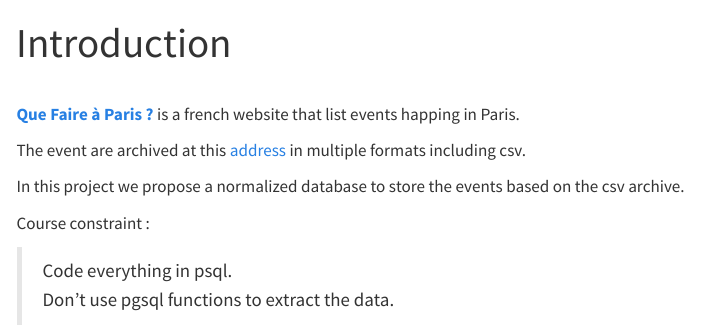
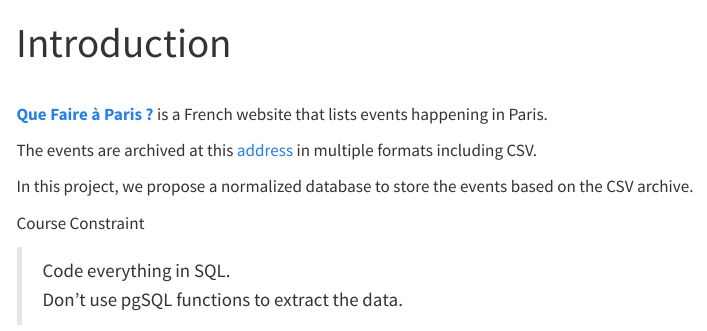
Before and after one commit to Ophiase/DataBase-Project-IFEBY140, a Quarto document (report/index.qmd): the page in a window 1100 px wide, from its top. Rendered offline with R 4.5, knitr and Pandoc in place of Quarto, with nearby package versions; menus at the side of the page are left out.

Commit message:
fix: typo in doc

```diff
--- a/report/index.qmd
+++ b/report/index.qmd
@@ -2,13 +2,13 @@
 title: Introduction
 ---
 \
-**[Que Faire à Paris ?](https://www.paris.fr/quefaire)** is a french website that list events happing in Paris.
+**[Que Faire à Paris ?](https://www.paris.fr/quefaire)** is a French website that lists events happening in Paris.
 
-The event are archived at this [address](https://opendata.paris.fr/explore/dataset/que-faire-a-paris-/information/?disjunctive.tags&disjunctive.address_name&disjunctive.address_zipcode&disjunctive.address_city&disjunctive.pmr&disjunctive.blind&disjunctive.deaf&disjunctive.price_type&disjunctive.access_type&disjunctive.programs) in multiple formats including csv.
+The events are archived at this [address](https://opendata.paris.fr/explore/dataset/que-faire-a-paris-/information/?disjunctive.tags&disjunctive.address_name&disjunctive.address_zipcode&disjunctive.address_city&disjunctive.pmr&disjunctive.blind&disjunctive.deaf&disjunctive.price_type&disjunctive.access_type&disjunctive.programs) in multiple formats including CSV.
 
-In this project we propose a normalized database to store the events based on the csv archive.
+In this project, we propose a normalized database to store the events based on the CSV archive.
 
-Course constraint :
+Course Constraint
 
-> Code everything in psql. \
-> Don't use pgsql functions to extract the data.
+> Code everything in SQL.
+> Don't use pgSQL functions to extract the data.
```
Also changed, not shown: report/analysis.qmd (+3 -3 lines), report/implementation.qmd (+1 -1 lines), XXX_YYY_report.pdf, docs/search.json, 4 other files.
